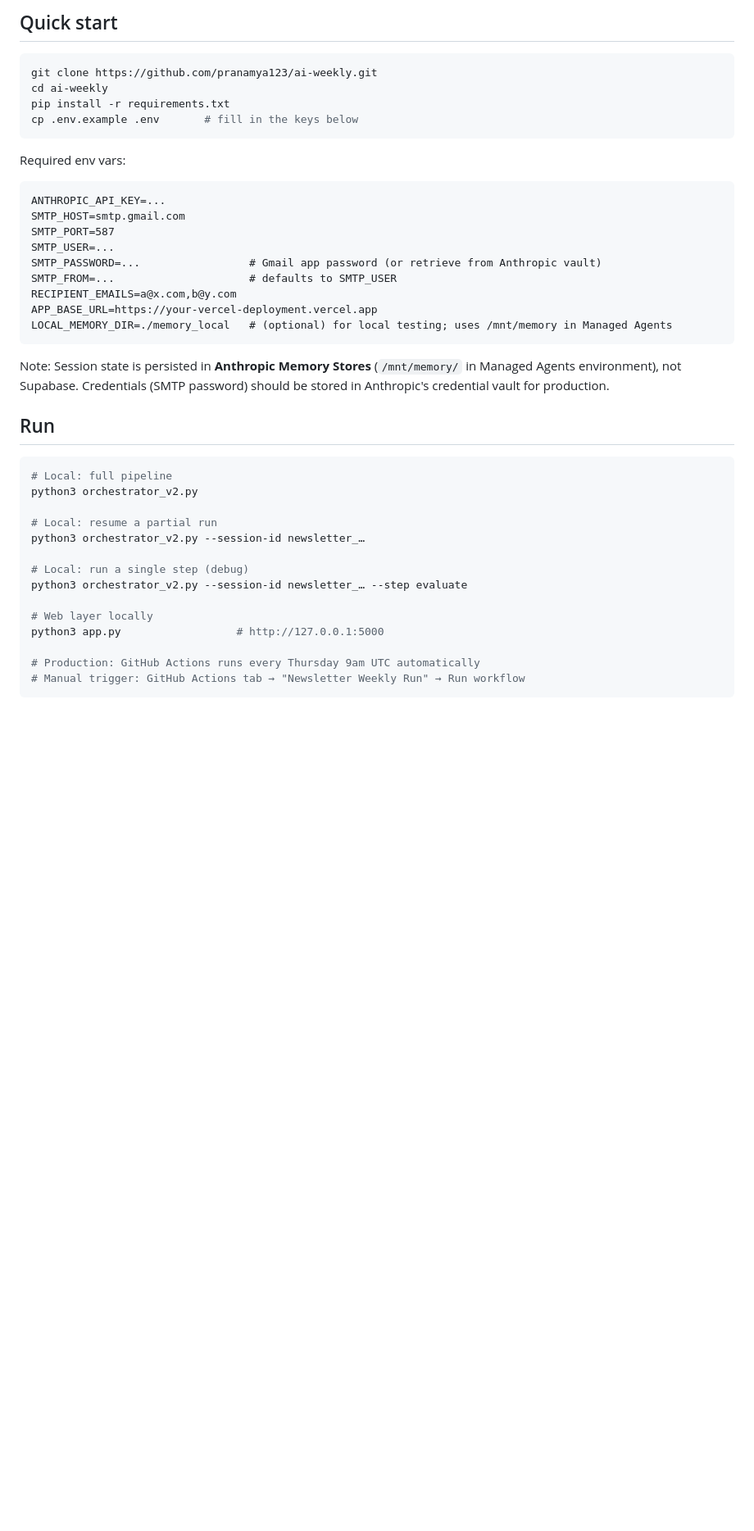
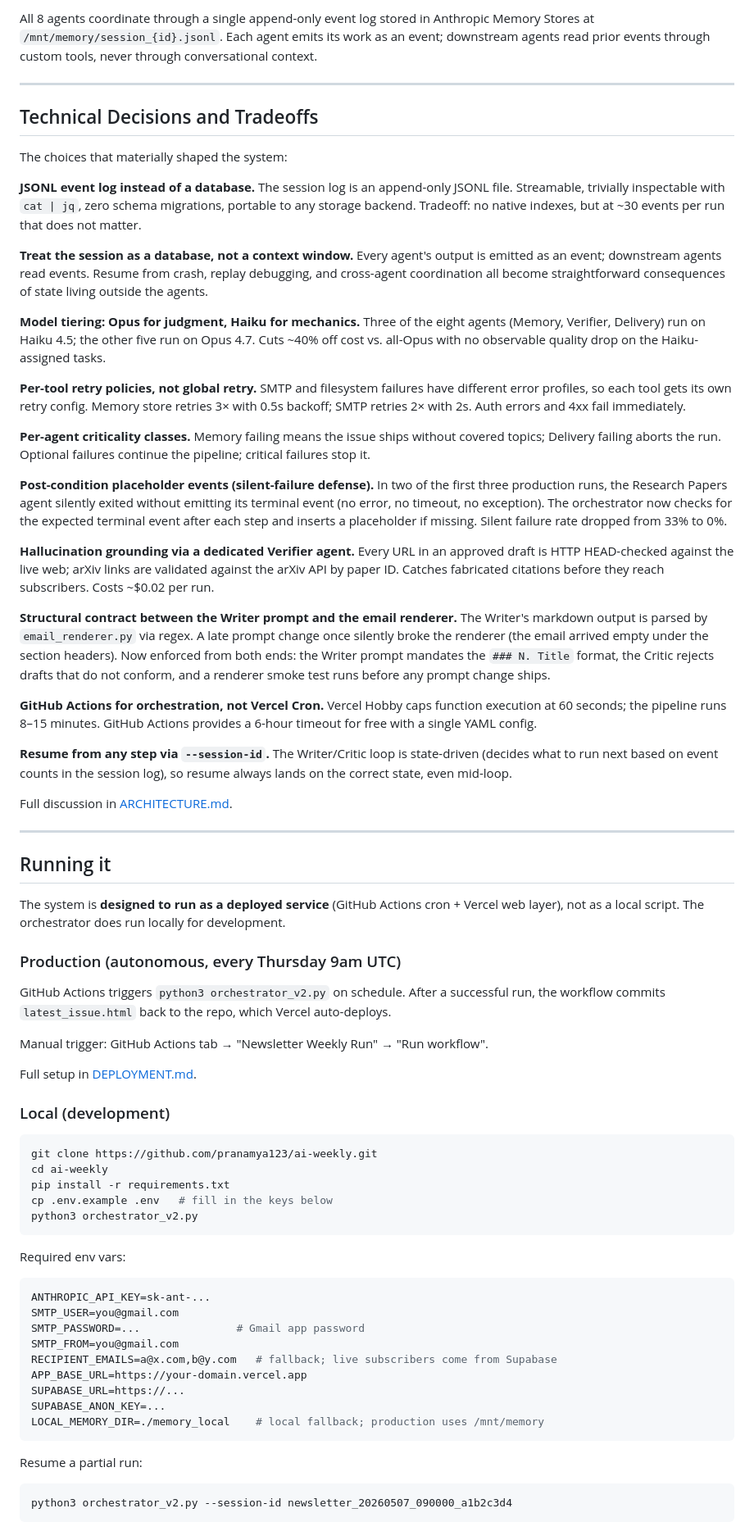
Before and after one commit to pranamya123/crux-ai, a Markdown page: README.md, the part around one of its changes. Shown at 82% size. Drawn GitHub-style; blank space fills up the shorter version.

````diff
--- a/README.md
+++ b/README.md
@@ -29,45 +53,74 @@ Seven specialized Managed Agents talk through a shared event log (Anthropic Memo
 
-## Quick start
+All 8 agents coordinate through a single append-only event log stored in Anthropic Memory Stores at `/mnt/memory/session_{id}.jsonl`. Each agent emits its work as an event; downstream agents read prior events through custom tools, never through conversational context.
+
+---
+
+## Technical Decisions and Tradeoffs
+
+The choices that materially shaped the system:
+
+**JSONL event log instead of a database.** The session log is an append-only JSONL file. Streamable, trivially inspectable with `cat | jq`, zero schema migrations, portable to any storage backend. Tradeoff: no native indexes, but at ~30 events per run that does not matter.
+
+**Treat the session as a database, not a context window.** Every agent's output is emitted as an event; downstream agents read events. Resume from crash, replay debugging, and cross-agent coordination all become straightforward consequences of state living outside the agents.
+
+**Model tiering: Opus for judgment, Haiku for mechanics.** Three of the eight agents (Memory, Verifier, Delivery) run on Haiku 4.5; the other five run on Opus 4.7. Cuts ~40% off cost vs. all-Opus with no observable quality drop on the Haiku-assigned tasks.
+
+**Per-tool retry policies, not global retry.** SMTP and filesystem failures have different error profiles, so each tool gets its own retry config. Memory store retries 3× with 0.5s backoff; SMTP retries 2× with 2s. Auth errors and 4xx fail immediately.
+
+**Per-agent criticality classes.** Memory failing means the issue ships without covered topics; Delivery failing aborts the run. Optional failures continue the pipeline; critical failures stop it.
+
+**Post-condition placeholder events (silent-failure defense).** In two of the first three production runs, the Research Papers agent silently exited without emitting its terminal event (no error, no timeout, no exception). The orchestrator now checks for the expected terminal event after each step and inserts a placeholder if missing. Silent failure rate dropped from 33% to 0%.
+
+**Hallucination grounding via a dedicated Verifier agent.** Every URL in an approved draft is HTTP HEAD-checked against the live web; arXiv links are validated against the arXiv API by paper ID. Catches fabricated citations before they reach subscribers. Costs ~$0.02 per run.
+
+**Structural contract between the Writer prompt and the email renderer.** The Writer's markdown output is parsed by `email_renderer.py` via regex. A late prompt change once silently broke the renderer (the email arrived empty under the section headers). Now enforced from both ends: the Writer prompt mandates the `### N. Title` format, the Critic rejects drafts that do not conform, and a renderer smoke test runs before any prompt change ships.
+
+**GitHub Actions for orchestration, not Vercel Cron.** Vercel Hobby caps function execution at 60 seconds; the pipeline runs 8–15 minutes. GitHub Actions provides a 6-hour timeout for free with a single YAML config.
+
+**Resume from any step via `--session-id`.** The Writer/Critic loop is state-driven (decides what to run next based on event counts in the session log), so resume always lands on the correct state, even mid-loop.
+
+Full discussion in [ARCHITECTURE.md](./ARCHITECTURE.md).
+
+---
+
+## Running it
+
+The system is **designed to run as a deployed service** (GitHub Actions cron + Vercel web layer), not as a local script. The orchestrator does run locally for development.
+
+### Production (autonomous, every Thursday 9am UTC)
+
+GitHub Actions triggers `python3 orchestrator_v2.py` on schedule. After a successful run, the workflow commits `latest_issue.html` back to the repo, which Vercel auto-deploys.
+
+Manual trigger: GitHub Actions tab → "Newsletter Weekly Run" → "Run workflow".
+
+Full setup in [DEPLOYMENT.md](./DEPLOYMENT.md).
+
+### Local (development)
 
 ```bash
 git clone https://github.com/pranamya123/ai-weekly.git
 cd ai-weekly
 pip install -r requirements.txt
-cp .env.example .env       # fill in the keys below
+cp .env.example .env   # fill in the keys below
+python3 orchestrator_v2.py
 ```
 
 Required env vars:
 
-```
-ANTHROPIC_API_KEY=...
-SMTP_HOST=smtp.gmail.com
-SMTP_PORT=587
-SMTP_USER=...
-SMTP_PASSWORD=...                 # Gmail app password (or retrieve from Anthropic vault)
-SMTP_FROM=...                     # defaults to SMTP_USER
-RECIPIENT_EMAILS=a@x.com,b@y.com
-APP_BASE_URL=https://your-vercel-deployment.vercel.app
-LOCAL_MEMORY_DIR=./memory_local   # (optional) for local testing; uses /mnt/memory in Managed Agents
+```bash
+ANTHROPIC_API_KEY=sk-ant-...
+SMTP_USER=you@gmail.com
+SMTP_PASSWORD=...               # Gmail app password
+SMTP_FROM=you@gmail.com
+RECIPIENT_EMAILS=a@x.com,b@y.com   # fallback; live subscribers come from Supabase
+APP_BASE_URL=https://your-domain.vercel.app
+SUPABASE_URL=https://...
+SUPABASE_ANON_KEY=...
+LOCAL_MEMORY_DIR=./memory_local    # local fallback; production uses /mnt/memory
 ```
 
-Note: Session state is persisted in **Anthropic Memory Stores** (`/mnt/memory/` in Managed Agents environment), not Supabase. Credentials (SMTP password) should be stored in Anthropic's credential vault for production.
-
-## Run
-
+Resume a partial run:
 ```bash
-# Local: full pipeline
-python3 orchestrator_v2.py
-
-# Local: resume a partial run
-python3 orchestrator_v2.py --session-id newsletter_…
-
-# Local: run a single step (debug)
-python3 orchestrator_v2.py --session-id newsletter_… --step evaluate
-
-# Web layer locally
-python3 app.py                  # http://127.0.0.1:5000
-
-# Production: GitHub Actions runs every Thursday 9am UTC automatically
-# Manual trigger: GitHub Actions tab → "Newsletter Weekly Run" → Run workflow
+python3 orchestrator_v2.py --session-id newsletter_20260507_090000_a1b2c3d4
 ```
 
````
Also changed, not shown: other parts of README.md (+112 -54 lines).
